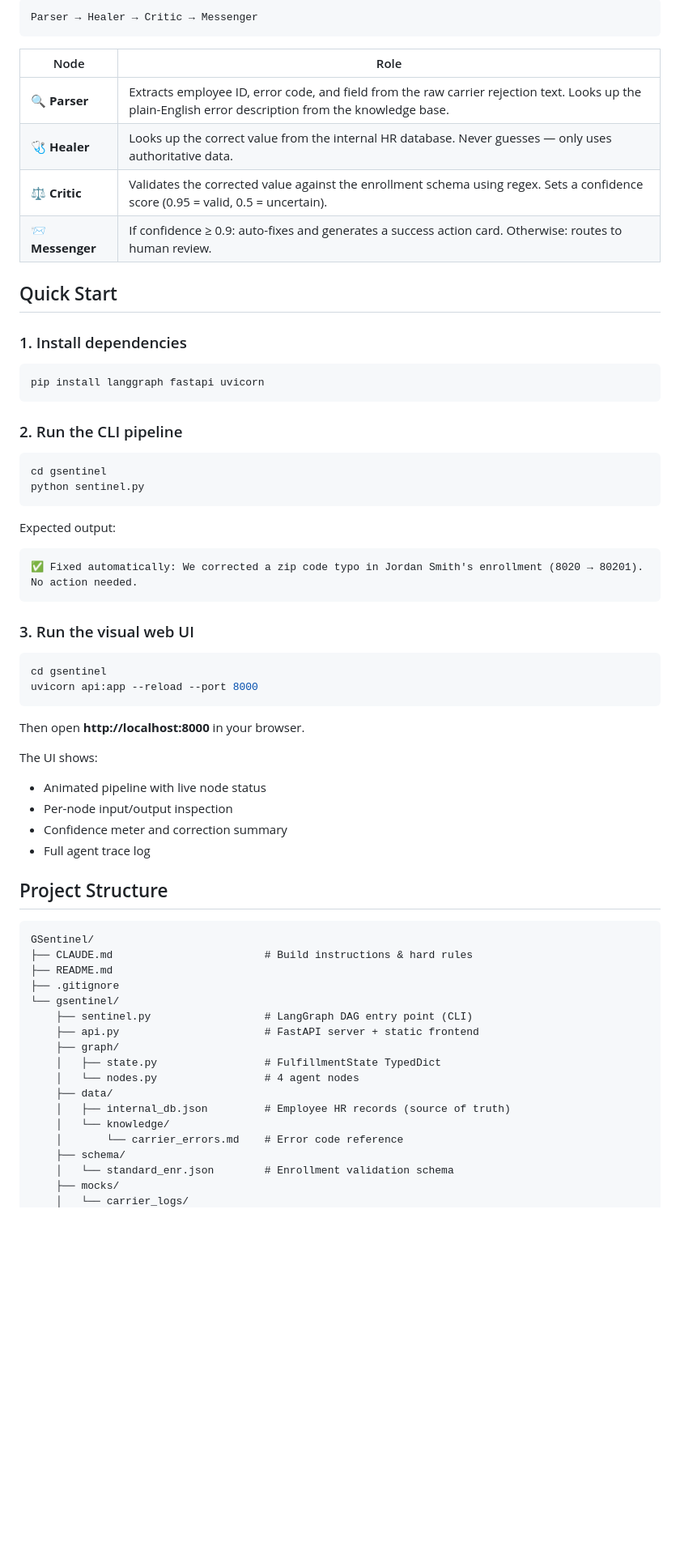
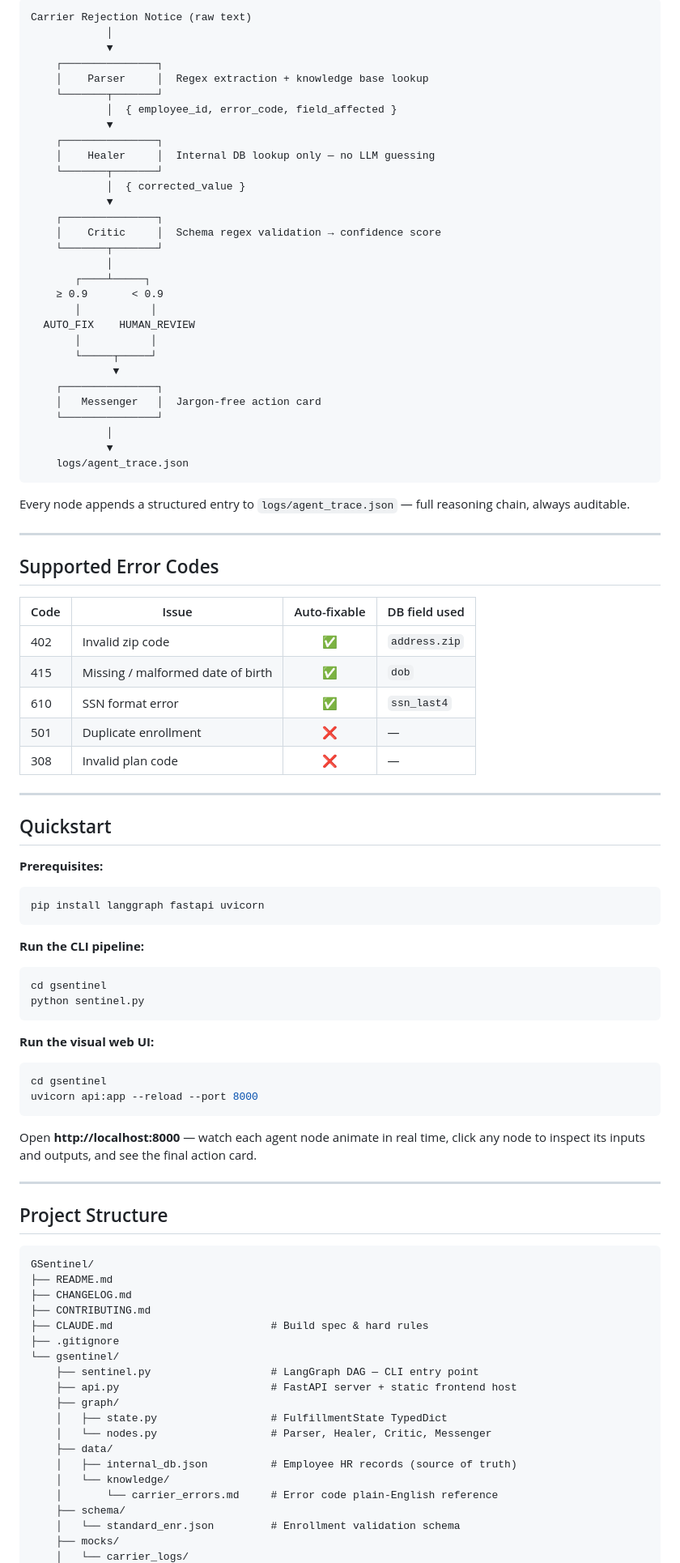
Before and after one commit to bnamatherdhala7/GSentinel, a Markdown page: README.md, the part around one of its changes. Shown at 81% size. Rendered like a GitHub page; blank space fills up the shorter version.

````diff
--- a/README.md
+++ b/README.md
@@ -8,68 +57,96 @@ Carrier rejection notices are fed into a 4-node LangGraph pipeline:
 
 ```
-Parser → Healer → Critic → Messenger
+Carrier Rejection Notice (raw text)
+            │
+            ▼
+    ┌───────────────┐
+    │    Parser     │  Regex extraction + knowledge base lookup
+    └───────┬───────┘
+            │  { employee_id, error_code, field_affected }
+            ▼
+    ┌───────────────┐
+    │    Healer     │  Internal DB lookup only — no LLM guessing
+    └───────┬───────┘
+            │  { corrected_value }
+            ▼
+    ┌───────────────┐
+    │    Critic     │  Schema regex validation → confidence score
+    └───────┬───────┘
+            │
+       ┌────┴─────┐
+    ≥ 0.9       < 0.9
+       │           │
+  AUTO_FIX    HUMAN_REVIEW
+       │           │
+       └─────┬─────┘
+             ▼
+    ┌───────────────┐
+    │   Messenger   │  Jargon-free action card
+    └───────────────┘
+            │
+            ▼
+    logs/agent_trace.json
 ```
 
-| Node | Role |
-|---|---|
-| 🔍 **Parser** | Extracts employee ID, error code, and field from the raw carrier rejection text. Looks up the plain-English error description from the knowledge base. |
-| 🩺 **Healer** | Looks up the correct value from the internal HR database. Never guesses — only uses authoritative data. |
-| ⚖️ **Critic** | Validates the corrected value against the enrollment schema using regex. Sets a confidence score (0.95 = valid, 0.5 = uncertain). |
-| 📨 **Messenger** | If confidence ≥ 0.9: auto-fixes and generates a success action card. Otherwise: routes to human review. |
+Every node appends a structured entry to `logs/agent_trace.json` — full reasoning chain, always auditable.
 
-## Quick Start
+---
 
-### 1. Install dependencies
+## Supported Error Codes
 
+| Code | Issue | Auto-fixable | DB field used |
+|------|-------|:------------:|---------------|
+| 402 | Invalid zip code | ✅ | `address.zip` |
+| 415 | Missing / malformed date of birth | ✅ | `dob` |
+| 610 | SSN format error | ✅ | `ssn_last4` |
+| 501 | Duplicate enrollment | ❌ | — |
+| 308 | Invalid plan code | ❌ | — |
+
+---
+
+## Quickstart
+
+**Prerequisites:**
 ```bash
 pip install langgraph fastapi uvicorn
 ```
 
-### 2. Run the CLI pipeline
-
+**Run the CLI pipeline:**
 ```bash
 cd gsentinel
 python sentinel.py
 ```
 
-Expected output:
-```
-✅ Fixed automatically: We corrected a zip code typo in Jordan Smith's enrollment (8020 → 80201). No action needed.
-```
-
-### 3. Run the visual web UI
-
+**Run the visual web UI:**
 ```bash
 cd gsentinel
 uvicorn api:app --reload --port 8000
 ```
 
-Then open **http://localhost:8000** in your browser.
+Open **http://localhost:8000** — watch each agent node animate in real time, click any node to inspect its inputs and outputs, and see the final action card.
 
-The UI shows:
-- Animated pipeline with live node status
-- Per-node input/output inspection
-- Confidence meter and correction summary
-- Full agent trace log
+---
 
 ## Project Structure
 
 ```
 GSentinel/
-├── CLAUDE.md                        # Build instructions & hard rules
 ├── README.md
+├── CHANGELOG.md
+├── CONTRIBUTING.md
+├── CLAUDE.md                         # Build spec & hard rules
 ├── .gitignore
 └── gsentinel/
-    ├── sentinel.py                  # LangGraph DAG entry point (CLI)
-    ├── api.py                       # FastAPI server + static frontend
+    ├── sentinel.py                   # LangGraph DAG — CLI entry point
+    ├── api.py                        # FastAPI server + static frontend host
     ├── graph/
-    │   ├── state.py                 # FulfillmentState TypedDict
-    │   └── nodes.py                 # 4 agent nodes
+    │   ├── state.py                  # FulfillmentState TypedDict
+    │   └── nodes.py                  # Parser, Healer, Critic, Messenger
     ├── data/
-    │   ├── internal_db.json         # Employee HR records (source of truth)
+    │   ├── internal_db.json          # Employee HR records (source of truth)
     │   └── knowledge/
-    │       └── carrier_errors.md    # Error code reference
+    │       └── carrier_errors.md     # Error code plain-English reference
     ├── schema/
-    │   └── standard_enr.json        # Enrollment validation schema
+    │   └── standard_enr.json         # Enrollment validation schema
     ├── mocks/
     │   └── carrier_logs/
````
Also changed, not shown: other parts of README.md (+96 -24 lines), CHANGELOG.md (added, +74 -0 lines), CONTRIBUTING.md (added, +183 -0 lines).
